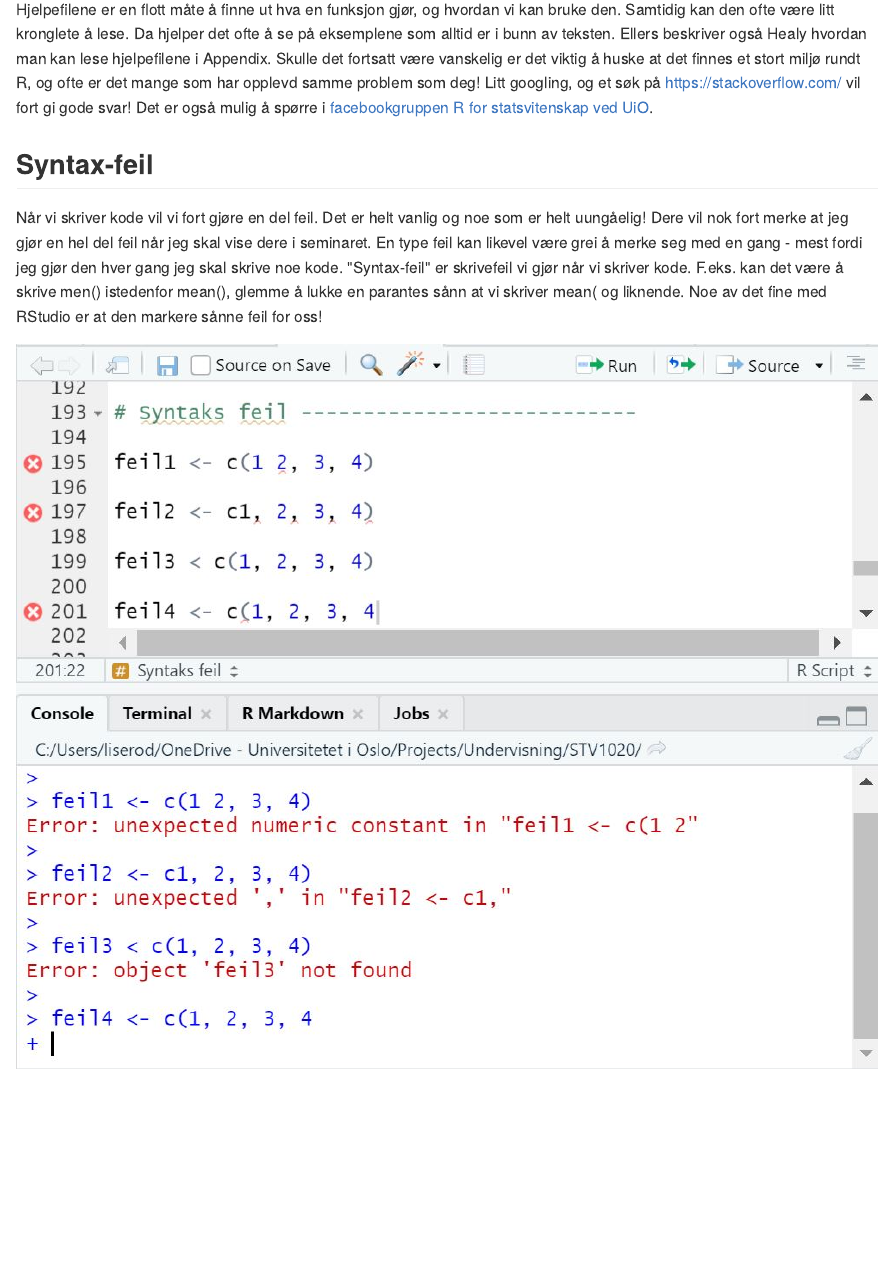
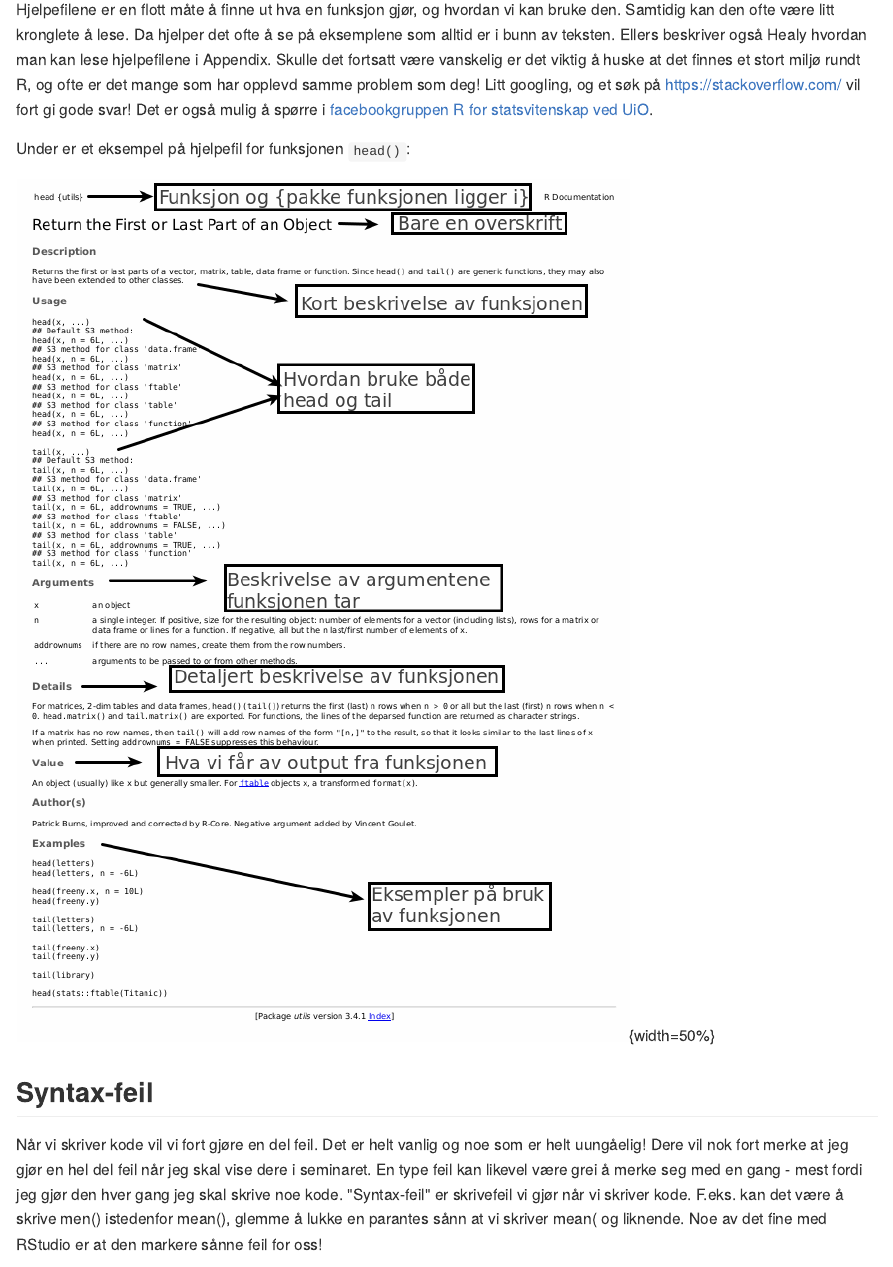
Before and after one commit to liserodland/STV1020, an R Markdown document (doc/seminar1/seminar1.Rmd): the page in a window 1100 px wide, from 2720 px down before the commit and from 2730 px down after it, so that both start at the same text. The pictures show the output file doc/seminar1/seminar1.md that the author committed with the source, drawn offline in the style of GitHub; long lines of code are wrapped.

Commit message:
La til eksempel på hjelpefil i seminar 1

```diff
--- a/doc/seminar1/seminar1.Rmd
+++ b/doc/seminar1/seminar1.Rmd
@@ -84,6 +84,10 @@ Leser vi hjelpefilen til funksjonen `mean()` så ser vi at den øverst gir en be
 Hjelpefilene er en flott måte å finne ut hva en funksjon gjør, og hvordan vi kan bruke den. Samtidig kan den
 ofte være litt kronglete å lese. Da hjelper det ofte å se på eksemplene som alltid er i bunn av teksten. Ellers beskriver også Healy hvordan man kan lese hjelpefilene i Appendix. Skulle det fortsatt være vanskelig er det viktig å huske at det finnes et stort miljø rundt R, og ofte er det mange som har opplevd samme problem som deg! Litt googling, og et søk på https://stackoverflow.com/ vil
 fort gi gode svar! Det er også mulig å spørre i [facebookgruppen R for statsvitenskap ved UiO](https://www.facebook.com/groups/427792970608618).
+
+Under er et eksempel på hjelpefil for funksjonen `head()`:
+
+![Hjelpefileksempel](../../bilder/head_man.png){width=50%}
 
 ## Syntax-feil
 
```
Also changed, not shown: bilder/head_man.png (added), doc/seminar1/seminar1.md, doc/seminar1/seminar1.pdf, 1 other file.
